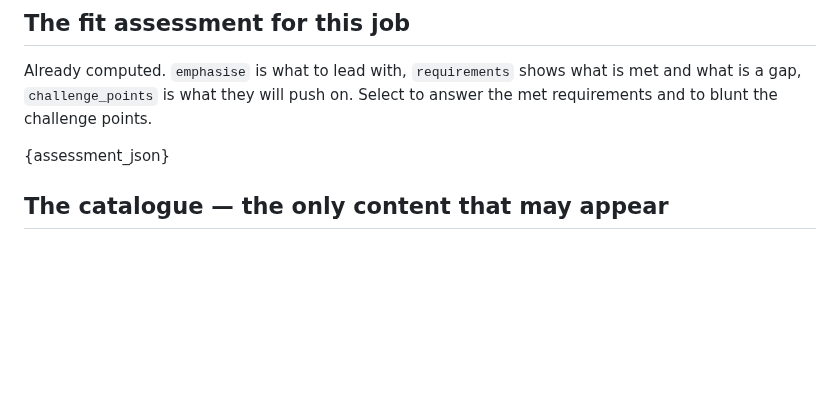
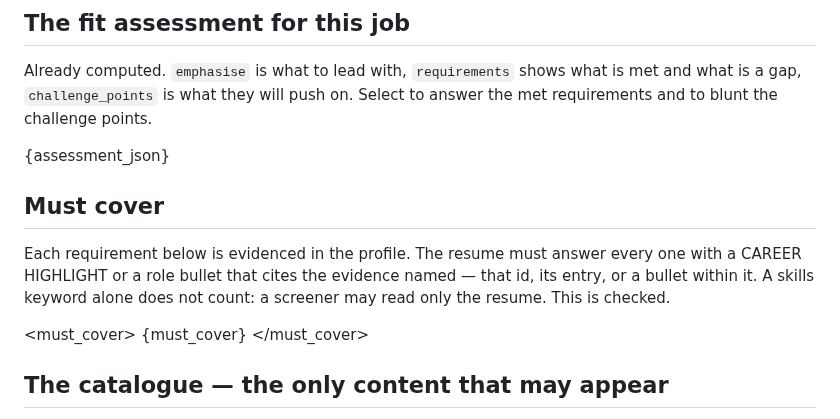
Before and after one commit to AlanBronTech/job-agent, a Markdown page: prompts/generate_resume.md, the part around the change. Drawn GitHub-style; blank space fills up the shorter version.

Commit message:
003 T018: the must-cover block in the resume prompt
Co-Authored-By: Claude Opus 5.5 <noreply@anthropic.com>

```diff
--- a/prompts/generate_resume.md
+++ b/prompts/generate_resume.md
@@ -47,6 +47,17 @@ to answer the met requirements and to blunt the challenge points.
 <assessment>
 {assessment_json}
 </assessment>
+
+## Must cover
+
+Each requirement below is evidenced in the profile. The resume must answer
+every one with a CAREER HIGHLIGHT or a role bullet that cites the evidence
+named — that id, its entry, or a bullet within it. A skills keyword alone does
+not count: a screener may read only the resume. This is checked.
+
+<must_cover>
+{must_cover}
+</must_cover>
 
 ## The catalogue — the only content that may appear
 
```
Also changed, not shown: specs/003-generation-quality/tasks.md (+1 -1 lines).
